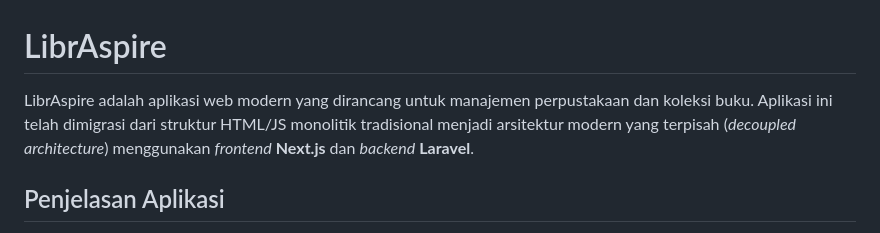
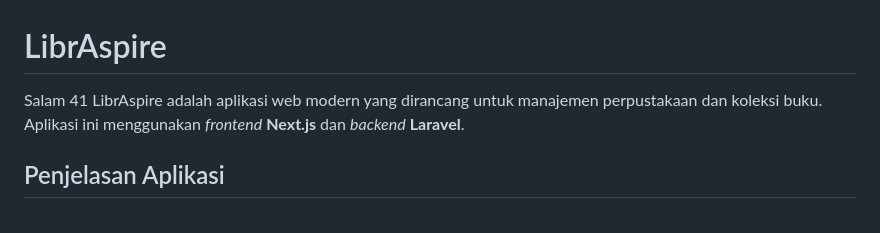
Before and after one commit to vellumgracia-del/bb, a Markdown page: README.md, the part around the change. GitHub-like rendering.

```diff
--- a/README.md
+++ b/README.md
@@ -1,6 +1,6 @@
 # LibrAspire
 
-LibrAspire adalah aplikasi web modern yang dirancang untuk manajemen perpustakaan dan koleksi buku. Aplikasi ini telah dimigrasi dari struktur HTML/JS monolitik tradisional menjadi arsitektur modern yang terpisah (*decoupled architecture*) menggunakan *frontend* **Next.js** dan *backend* **Laravel**.
+Salam 41 LibrAspire adalah aplikasi web modern yang dirancang untuk manajemen perpustakaan dan koleksi buku. Aplikasi ini menggunakan *frontend* **Next.js** dan *backend* **Laravel**.
 
 ## Penjelasan Aplikasi
 
```
